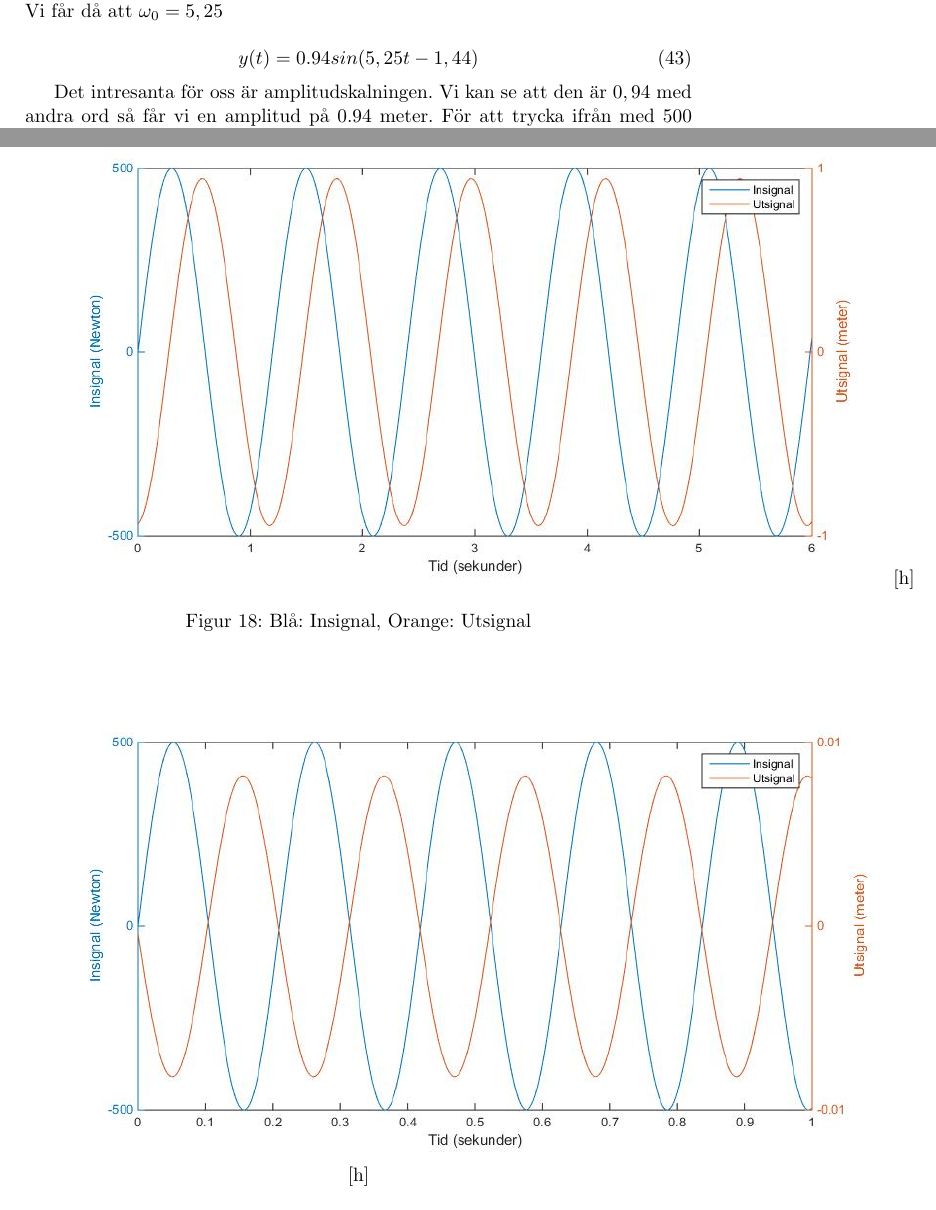
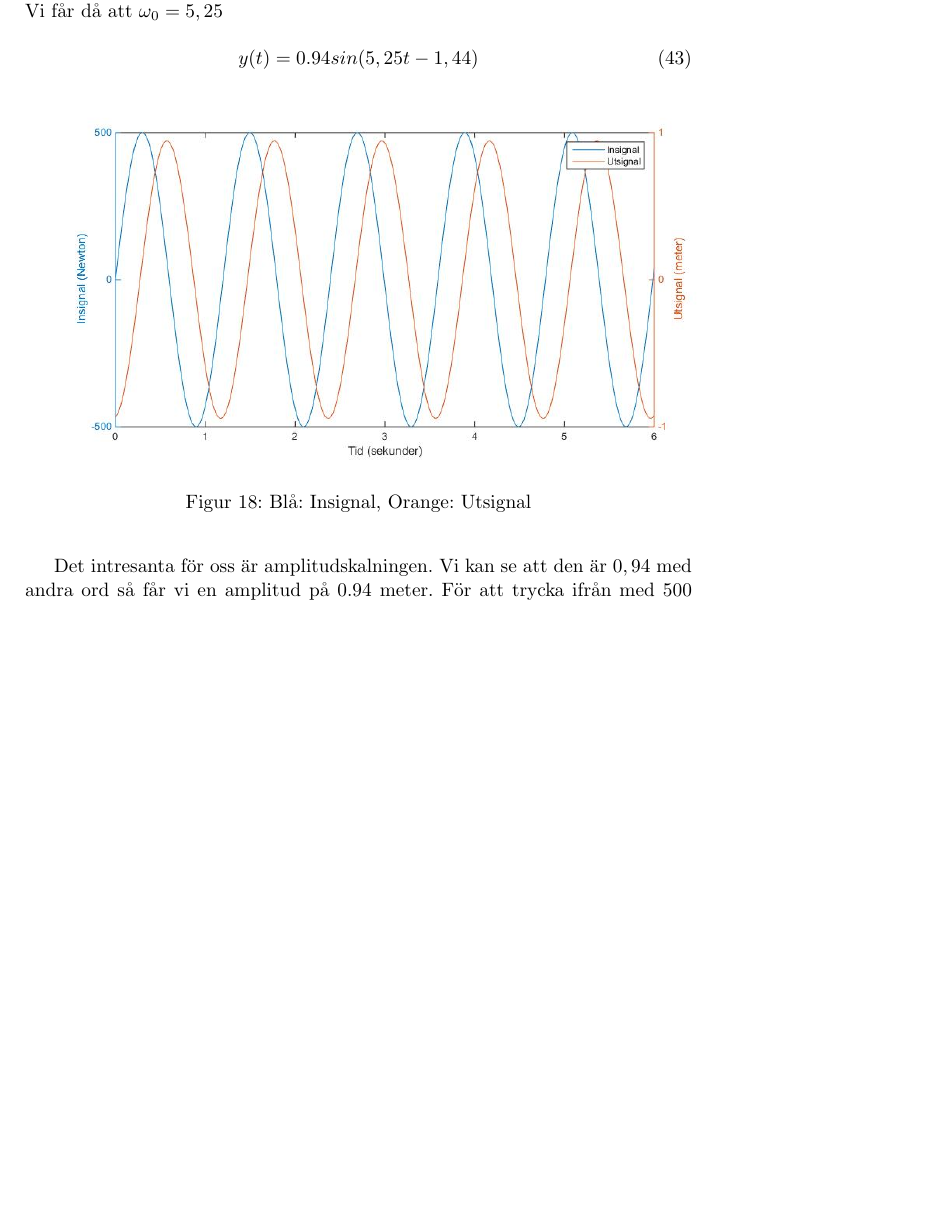
Before and after one commit to bangerius/Svangningssystem, a LaTeX document (Studsmatta.tex): two parts of pages 21 and 22 of 26 before the commit and part of page 21 of 26 after it, the two joined at a grey line, cut so that both start at the same text, the shorter picture padded with empty space. Compiled offline with pdfLaTeX.

Commit message:
Fixade bildplatser

```diff
--- a/Studsmatta.tex
+++ b/Studsmatta.tex
@@ -583,6 +583,13 @@ Det första fallet vi vill undersöka är då man hoppar i resonansferkvensen. V
 y(t) = 0.94 sin(5,25 t - 1,44)
 \end{equation}
 
+\begin{figure}[h]
+\begin{center}
+\includegraphics[scale=0.4]{sinussvar1}
+\caption{Blå: Insignal, Orange: Utsignal}
+\end{center}
+\end{figure}
+
 Det intresanta för oss är amplitudskalningen. Vi kan se att den är $0,94$ med andra ord så får vi en amplitud på 0.94 meter. För att trycka ifrån med 500 newton och hoppa i resonansfrekvens ser vi detta som ett rimligt värde.
 
 Vi vill sedan testa om vi har en mycket mycket låg amplitud i vårt fall väljer vi $\omega_0 = 1,5$
@@ -607,10 +612,6 @@ Vi ser att vi får en mycket mycket liten amplitud vilket är realistiskt för e
 \begin{center}
-\includegraphics[scale=0.5]{sinussvar1}[h]
+\includegraphics[scale=0.4]{sinussvar2}
 \caption{Blå: Insignal, Orange: Utsignal}
 \end{center}
 \end{figure}
 
-\begin{figure}
-\begin{center}
-\includegraphics[scale=0.5]{sinussvar2} [h]
-\caption{Blå: Insignal, Orange: Utsignal}
```
Also changed, not shown: sinussvar3.jpg (added), Studsmatta.tex (11 more changed lines).
